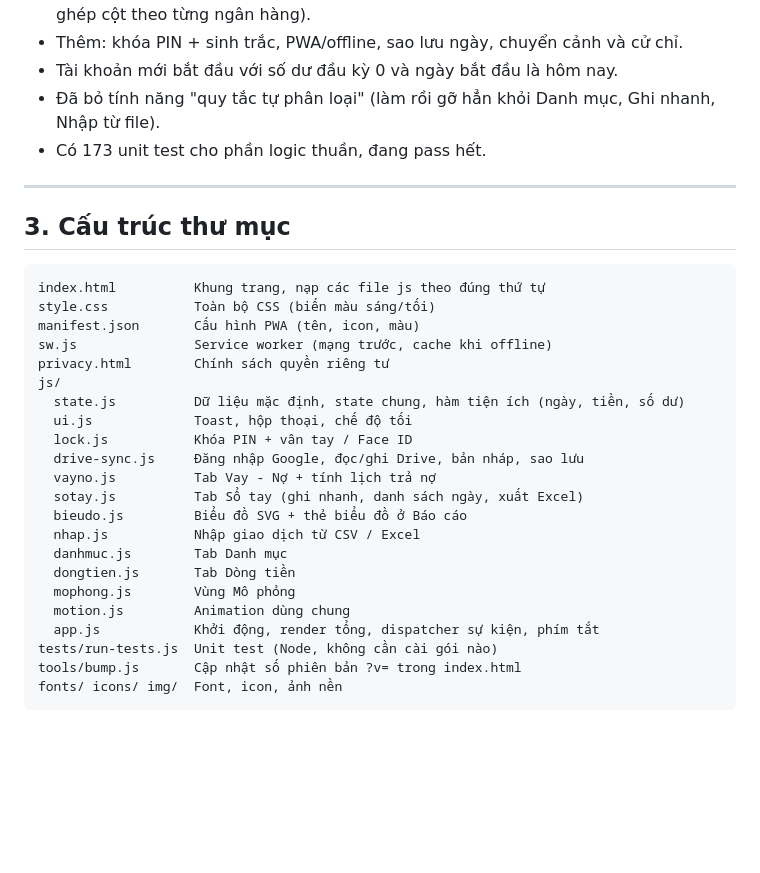
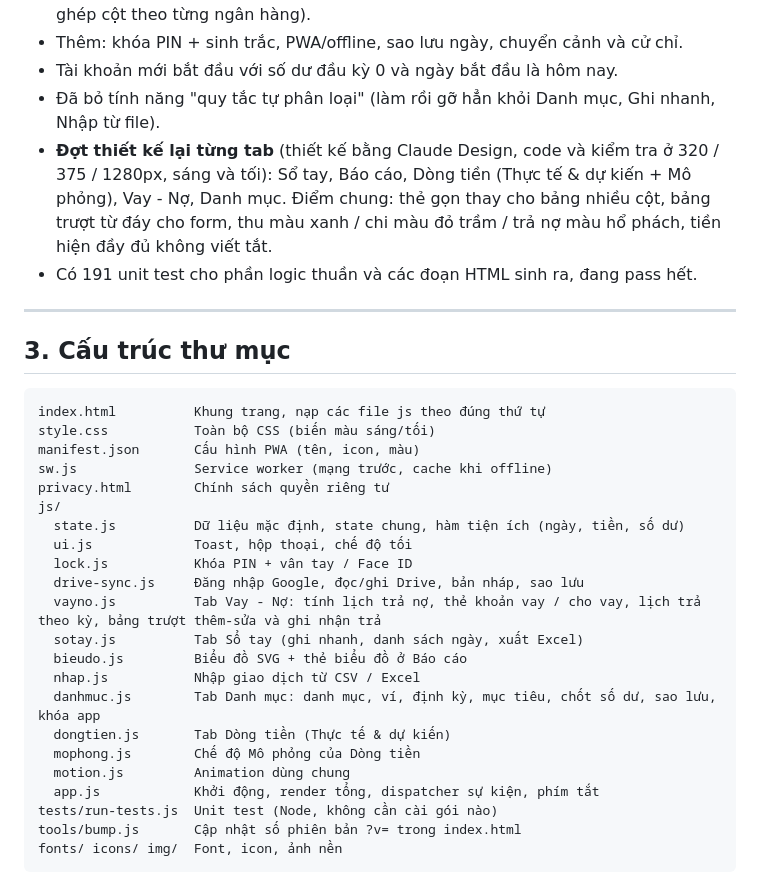
Before and after one commit to tinsdark/so-chi-tieu, a Markdown page: README.md, the part around one of its changes. Drawn GitHub-style; blank space fills up the shorter version.

```diff
--- a/README.md
+++ b/README.md
@@ -41,7 +41,8 @@ Phím tắt khác (desktop): `N` thêm giao dịch, `/` tìm trong Sổ tay, `?`
 - Thêm: khóa PIN + sinh trắc, PWA/offline, sao lưu ngày, chuyển cảnh và cử chỉ.
 - Tài khoản mới bắt đầu với số dư đầu kỳ 0 và ngày bắt đầu là hôm nay.
 - Đã bỏ tính năng "quy tắc tự phân loại" (làm rồi gỡ hẳn khỏi Danh mục, Ghi nhanh, Nhập từ file).
-- Có 173 unit test cho phần logic thuần, đang pass hết.
+- **Đợt thiết kế lại từng tab** (thiết kế bằng Claude Design, code và kiểm tra ở 320 / 375 / 1280px, sáng và tối): Sổ tay, Báo cáo, Dòng tiền (Thực tế & dự kiến + Mô phỏng), Vay - Nợ, Danh mục. Điểm chung: thẻ gọn thay cho bảng nhiều cột, bảng trượt từ đáy cho form, thu màu xanh / chi màu đỏ trầm / trả nợ màu hổ phách, tiền hiện đầy đủ không viết tắt.
+- Có 191 unit test cho phần logic thuần và các đoạn HTML sinh ra, đang pass hết.
 
 ---
 
@@ -58,13 +59,13 @@ js/
   ui.js             Toast, hộp thoại, chế độ tối
   lock.js           Khóa PIN + vân tay / Face ID
   drive-sync.js     Đăng nhập Google, đọc/ghi Drive, bản nháp, sao lưu
-  vayno.js          Tab Vay - Nợ + tính lịch trả nợ
+  vayno.js          Tab Vay - Nợ: tính lịch trả nợ, thẻ khoản vay / cho vay, lịch trả theo kỳ, bảng trượt thêm-sửa và ghi nhận trả
   sotay.js          Tab Sổ tay (ghi nhanh, danh sách ngày, xuất Excel)
   bieudo.js         Biểu đồ SVG + thẻ biểu đồ ở Báo cáo
   nhap.js           Nhập giao dịch từ CSV / Excel
-  danhmuc.js        Tab Danh mục
-  dongtien.js       Tab Dòng tiền
-  mophong.js        Vùng Mô phỏng
+  danhmuc.js        Tab Danh mục: danh mục, ví, định kỳ, mục tiêu, chốt số dư, sao lưu, khóa app
+  dongtien.js       Tab Dòng tiền (Thực tế & dự kiến)
+  mophong.js        Chế độ Mô phỏng của Dòng tiền
   motion.js         Animation dùng chung
   app.js            Khởi động, render tổng, dispatcher sự kiện, phím tắt
 tests/run-tests.js  Unit test (Node, không cần cài gói nào)
```
Also changed, not shown: other parts of README.md (+23 -8 lines).
